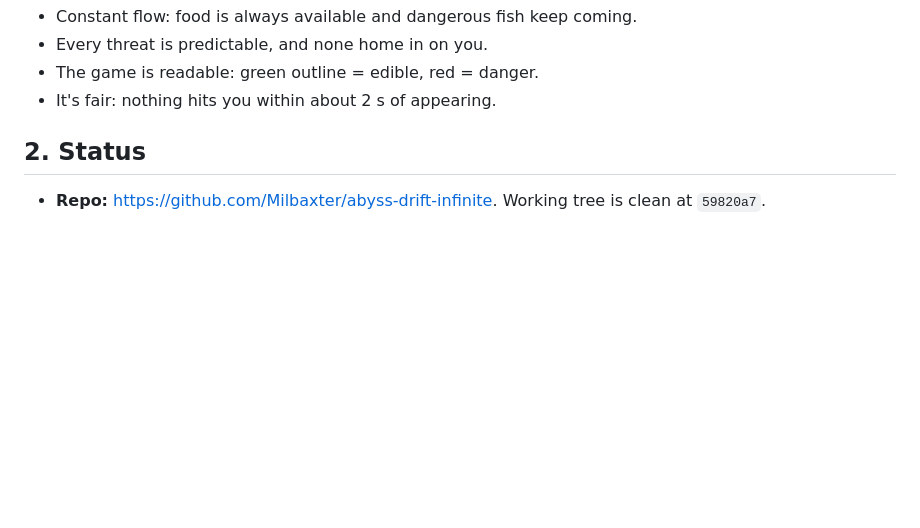
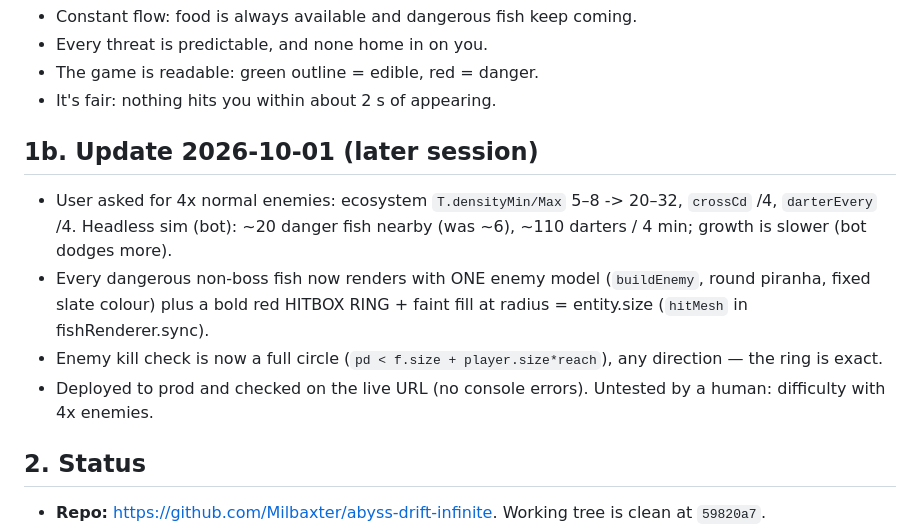
Before and after one commit to Milbaxter/abyss-drift-infinite, a Markdown page: handoff.md, the part around the change. GitHub-like rendering; blank space fills up the shorter version.

Commit message:
Update handoff
Co-Authored-By: Claude Opus 5.5 <noreply@anthropic.com>

```diff
--- a/handoff.md
+++ b/handoff.md
@@ -19,6 +19,14 @@ It's a side-view, endless sea game of eat or be eaten:
 - Every threat is predictable, and none home in on you.
 - The game is readable: green outline = edible, red = danger.
 - It's fair: nothing hits you within about 2 s of appearing.
+
+## 1b. Update 2026-10-01 (later session)
+- User asked for 4x normal enemies: ecosystem `T.densityMin/Max` 5–8 -> 20–32, `crossCd` /4, `darterEvery` /4.
+  Headless sim (bot): ~20 danger fish nearby (was ~6), ~110 darters / 4 min; growth is slower (bot dodges more).
+- Every dangerous non-boss fish now renders with ONE enemy model (`buildEnemy`, round piranha, fixed slate colour)
+  plus a bold red HITBOX RING + faint fill at radius = entity.size (`hitMesh` in fishRenderer.sync).
+- Enemy kill check is now a full circle (`pd < f.size + player.size*reach`), any direction — the ring is exact.
+- Deployed to prod and checked on the live URL (no console errors). Untested by a human: difficulty with 4x enemies.
 
 ## 2. Status
 - **Repo:** https://github.com/Milbaxter/abyss-drift-infinite. Working tree is clean at `59820a7`.
```
